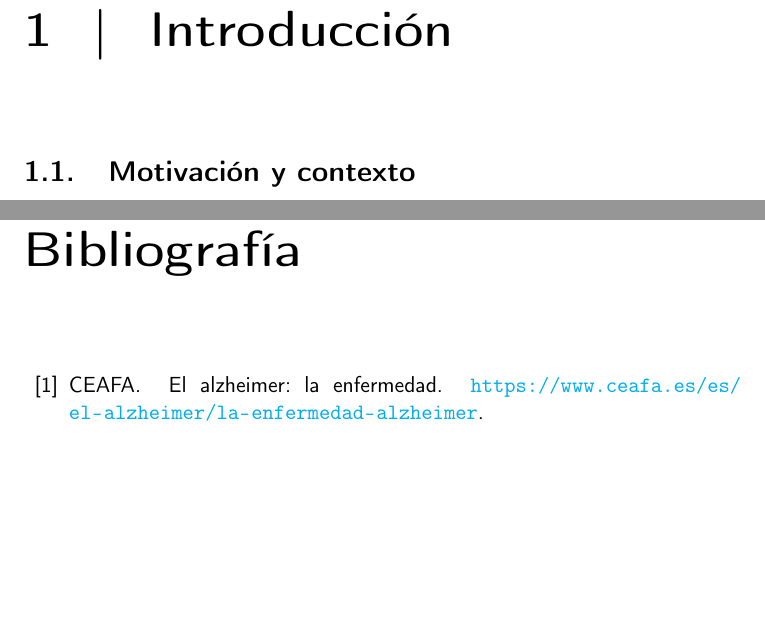
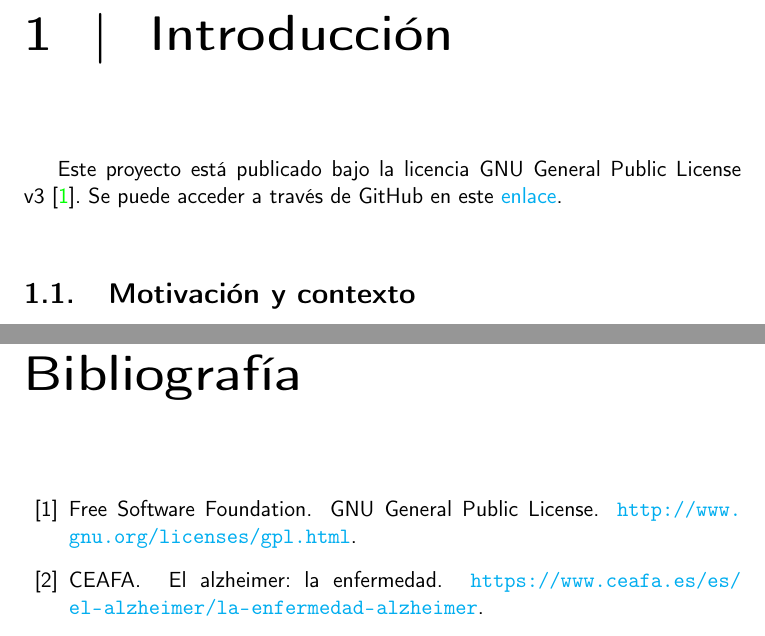
Before and after one commit to raquelmolinare/TFG, a LaTeX thesis (doc/proyecto.tex, which reads doc/capitulos/01_Introduccion.tex): two parts of pages 19 and 73 of 74, joined at a grey line, cut so that both start at the same text, the shorter picture padded with empty space. Compiled offline with pdfLaTeX.

Commit message:
TFG-HU-1 📝 GNU

```diff
--- a/doc/capitulos/01_Introduccion.tex
+++ b/doc/capitulos/01_Introduccion.tex
@@ -1,4 +1,7 @@
 \chapter{Introducción}\label{ch:introduccion}
+
+Este proyecto está publicado bajo la licencia GNU General Public License v3~\cite{gplv3}.
+Se puede acceder a través de GitHub en este \href{https://github.com/raquelmolinare/TFG}{enlace}.
 
 
 \section{Motivación y contexto}\label{sec:motivacion-y-contexto}
```
